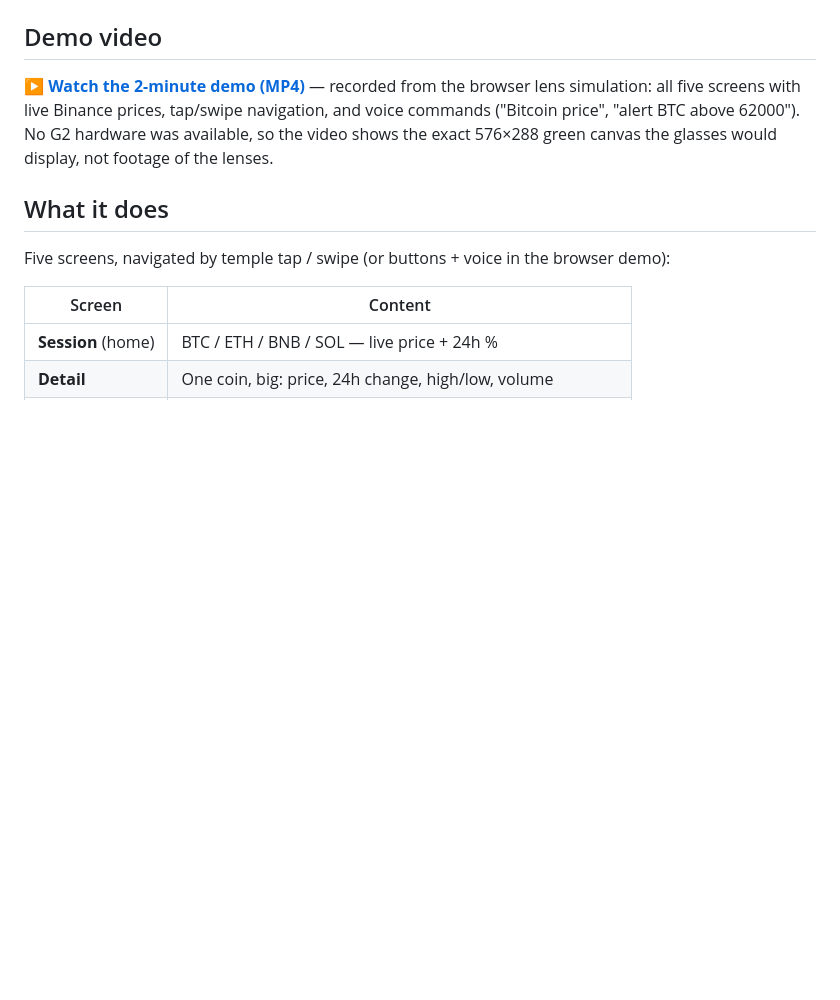
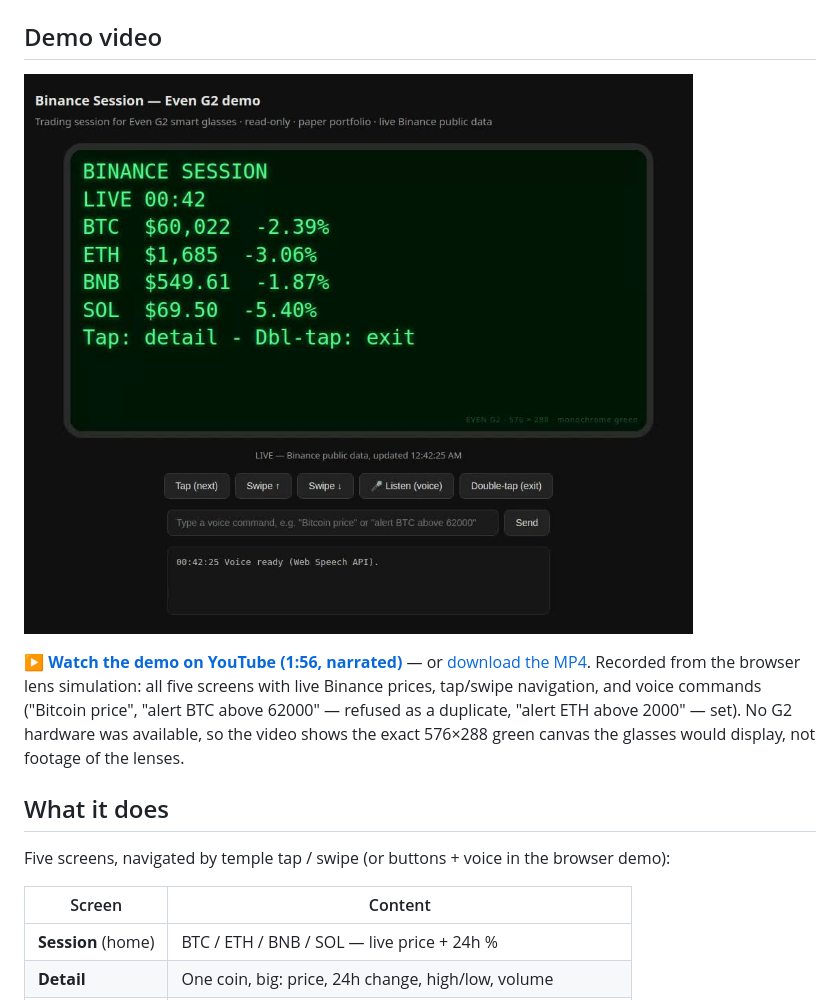
Before and after one commit to HeyRdzy/binance-session-g2, a Markdown page: README.md, the part around the change. Rendered like a GitHub page; pictures changed too: demo-screenshot.jpg (added); blank space fills up the shorter version.

Commit message:
README: narrated v2 demo video (YouTube) + screenshot
- Demo video is now the narrated v2 (1:56): all five screens, live
  prices, duplicate-alert refusal demoed on camera, closing card.
- YouTube link added next to the release MP4 link.
- Screenshot of the live Session screen added.

```diff
--- a/README.md
+++ b/README.md
@@ -10,7 +10,9 @@ portfolio is a clearly-labeled **paper (demo)** portfolio.
 
 ## Demo video
 
-**[▶ Watch the 2-minute demo (MP4)](https://github.com/HeyRdzy/binance-session-g2/releases/download/v0.1.0/binance-session-demo.mp4)** — recorded from the browser lens simulation: all five screens with live Binance prices, tap/swipe navigation, and voice commands ("Bitcoin price", "alert BTC above 62000"). No G2 hardware was available, so the video shows the exact 576×288 green canvas the glasses would display, not footage of the lenses.
+![Binance Session demo — live prices on the G2 lens](demo-screenshot.jpg)
+
+**[▶ Watch the demo on YouTube (1:56, narrated)](https://www.youtube.com/watch?v=iOMPiaktSMo)** — or [download the MP4](https://github.com/HeyRdzy/binance-session-g2/releases/download/v0.1.0/binance-session-demo.mp4). Recorded from the browser lens simulation: all five screens with live Binance prices, tap/swipe navigation, and voice commands ("Bitcoin price", "alert BTC above 62000" — refused as a duplicate, "alert ETH above 2000" — set). No G2 hardware was available, so the video shows the exact 576×288 green canvas the glasses would display, not footage of the lenses.
 
 ## What it does
 
```
